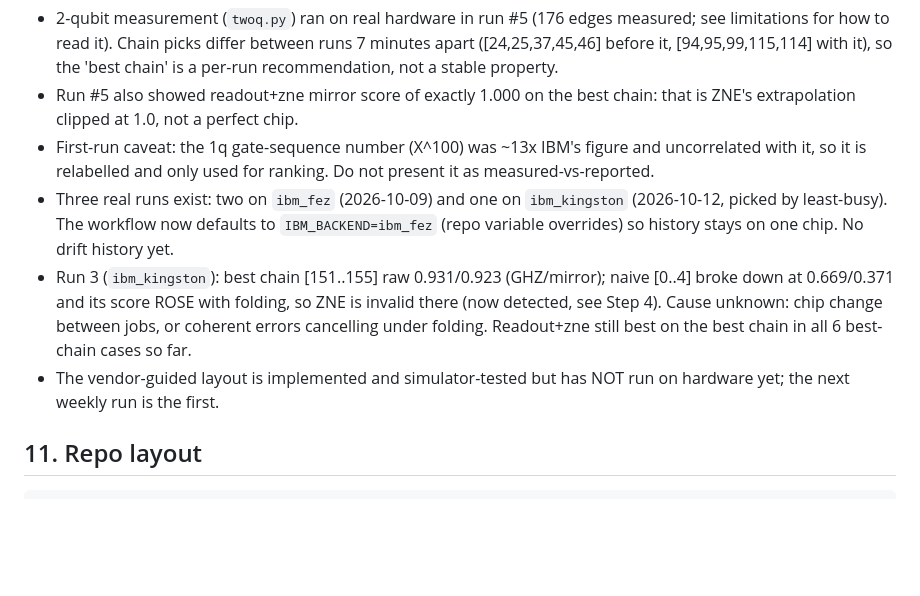
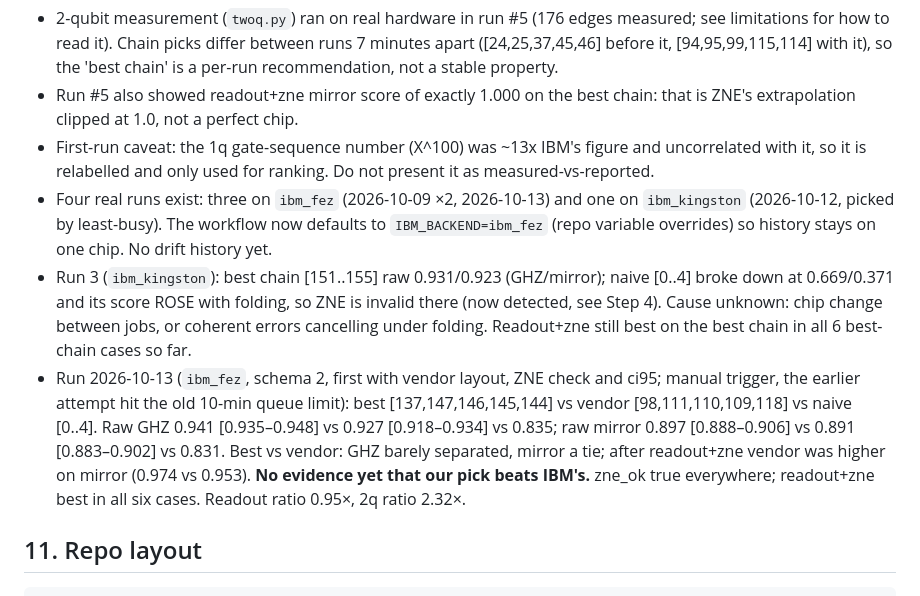
Before and after one commit to Knsravan/qpu-weather, a Markdown page: CLAUDE.md, the part around the change. Rendered like a GitHub page; blank space fills up the shorter version.

````diff
--- a/CLAUDE.md
+++ b/CLAUDE.md
@@ -125,9 +125,9 @@ NOT done / unverified:
 - 2-qubit measurement (`twoq.py`) ran on real hardware in run #5 (176 edges measured; see limitations for how to read it). Chain picks differ between runs 7 minutes apart ([24,25,37,45,46] before it, [94,95,99,115,114] with it), so the 'best chain' is a per-run recommendation, not a stable property.
 - Run #5 also showed readout+zne mirror score of exactly 1.000 on the best chain: that is ZNE's extrapolation clipped at 1.0, not a perfect chip.
 - First-run caveat: the 1q gate-sequence number (X^100) was ~13x IBM's figure and uncorrelated with it, so it is relabelled and only used for ranking. Do not present it as measured-vs-reported.
-- Three real runs exist: two on `ibm_fez` (2026-10-09) and one on `ibm_kingston` (2026-10-12, picked by least-busy). The workflow now defaults to `IBM_BACKEND=ibm_fez` (repo variable overrides) so history stays on one chip. No drift history yet.
+- Four real runs exist: three on `ibm_fez` (2026-10-09 ×2, 2026-10-13) and one on `ibm_kingston` (2026-10-12, picked by least-busy). The workflow now defaults to `IBM_BACKEND=ibm_fez` (repo variable overrides) so history stays on one chip. No drift history yet.
 - Run 3 (`ibm_kingston`): best chain [151..155] raw 0.931/0.923 (GHZ/mirror); naive [0..4] broke down at 0.669/0.371 and its score ROSE with folding, so ZNE is invalid there (now detected, see Step 4). Cause unknown: chip change between jobs, or coherent errors cancelling under folding. Readout+zne still best on the best chain in all 6 best-chain cases so far.
-- The vendor-guided layout is implemented and simulator-tested but has NOT run on hardware yet; the next weekly run is the first.
+- Run 2026-10-13 (`ibm_fez`, schema 2, first with vendor layout, ZNE check and ci95; manual trigger, the earlier attempt hit the old 10-min queue limit): best [137,147,146,145,144] vs vendor [98,111,110,109,118] vs naive [0..4]. Raw GHZ 0.941 [0.935–0.948] vs 0.927 [0.918–0.934] vs 0.835; raw mirror 0.897 [0.888–0.906] vs 0.891 [0.883–0.902] vs 0.831. Best vs vendor: GHZ barely separated, mirror a tie; after readout+zne vendor was higher on mirror (0.974 vs 0.953). **No evidence yet that our pick beats IBM's.** zne_ok true everywhere; readout+zne best in all six cases. Readout ratio 0.95×, 2q ratio 2.32×.
 
 ## 11. Repo layout
 ```
````
Also changed, not shown: README.md (+7 -6 lines).
